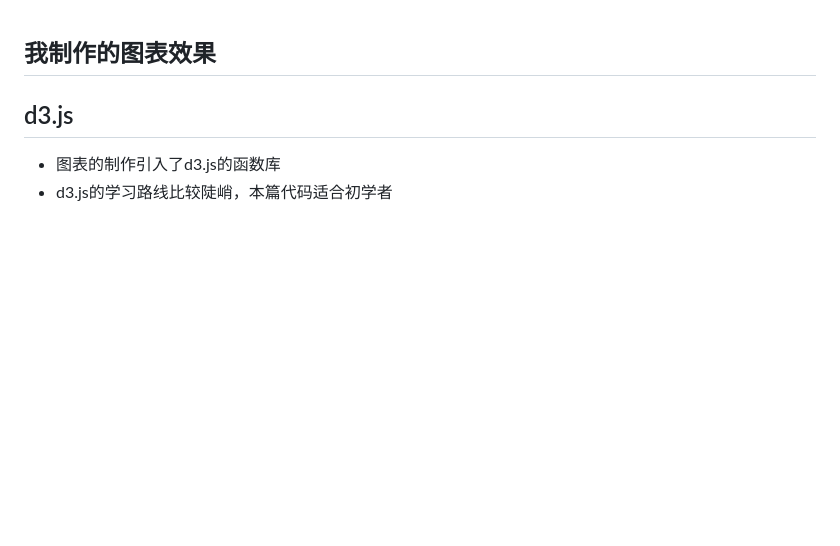
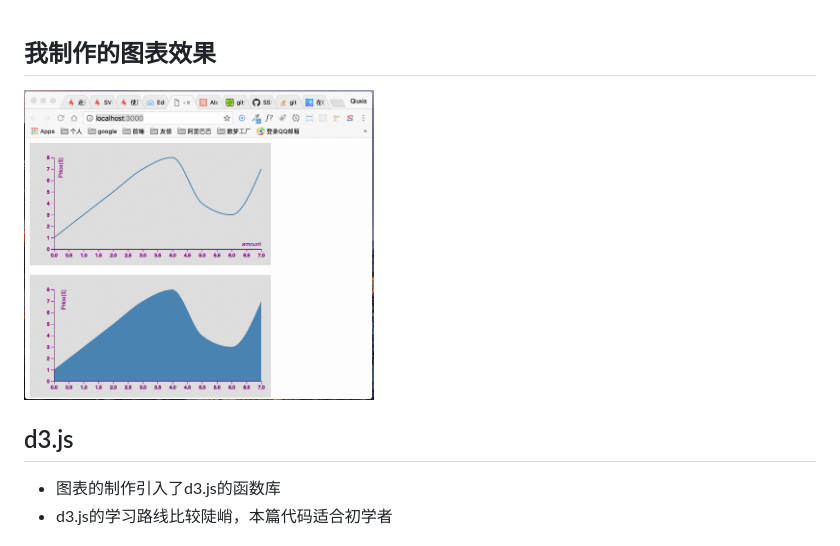
Before and after one commit to Wobugaosuni/d3Chart, a Markdown page: README.md, the part around the change. Rendered like a GitHub page; pictures changed too: images/d3.gif (added); blank space fills up the shorter version.

```diff
--- a/README.md
+++ b/README.md
@@ -1,5 +1,5 @@
 ## 我制作的图表效果
-
+  <img src="images/d3.gif" width = "350" height = "300" alt="d3" align=center />
 
 ## d3.js
   - 图表的制作引入了d3.js的函数库
```
